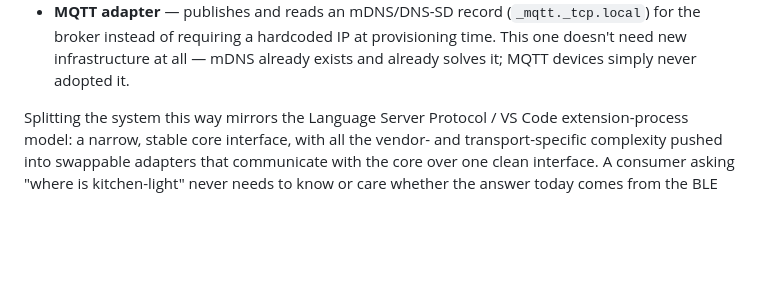
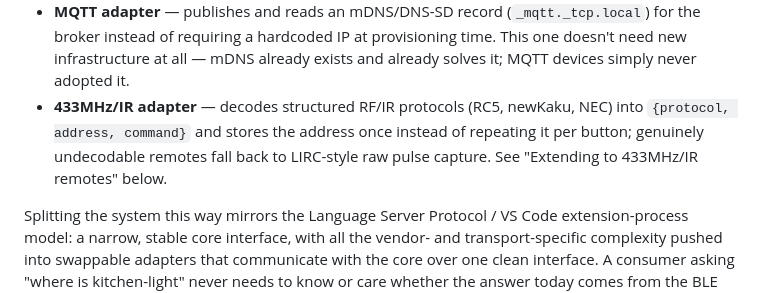
Before and after one commit to rinie/meterkast-dns, a Markdown page: README.md, the part around one of its changes. Rendered like a GitHub page; blank space fills up the shorter version.

```diff
--- a/README.md
+++ b/README.md
@@ -109,6 +109,10 @@ core store:
   (`_mqtt._tcp.local`) for the broker instead of requiring a hardcoded IP at
   provisioning time. This one doesn't need new infrastructure at all — mDNS
   already exists and already solves it; MQTT devices simply never adopted it.
+- **433MHz/IR adapter** — decodes structured RF/IR protocols (RC5, newKaku,
+  NEC) into `{protocol, address, command}` and stores the address once
+  instead of repeating it per button; genuinely undecodable remotes fall back
+  to LIRC-style raw pulse capture. See "Extending to 433MHz/IR remotes" below.
 
 Splitting the system this way mirrors the Language Server Protocol / VS Code
 extension-process model: a narrow, stable core interface, with all the
```
Also changed, not shown: other parts of README.md (+87 -0 lines), CONTRIBUTING.md (added, +12 -0 lines).
